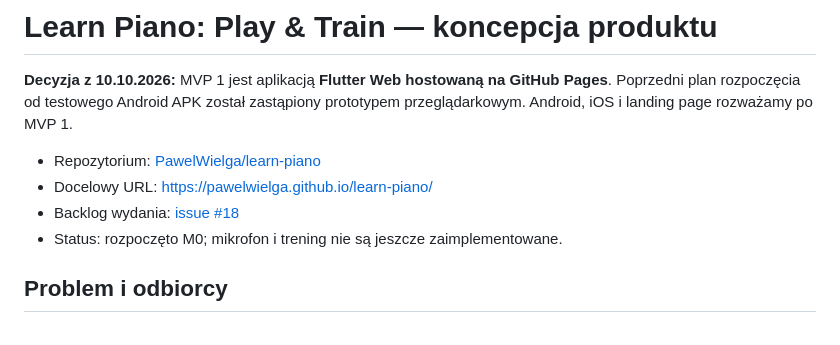
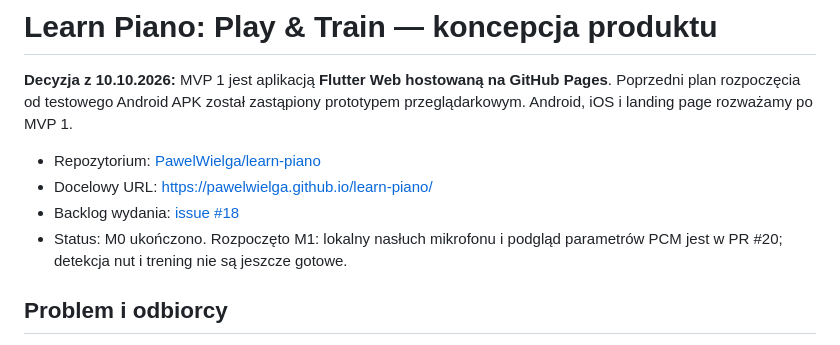
Before and after one commit to PawelWielga/learn-piano, a Markdown page: docs/project-concept.md, the part around the change. GitHub-like rendering.

Commit message:
docs(audio): describe M1 PCM capture and manual validation

```diff
--- a/docs/project-concept.md
+++ b/docs/project-concept.md
@@ -5,7 +5,7 @@
 - Repozytorium: [PawelWielga/learn-piano](https://github.com/PawelWielga/learn-piano)
 - Docelowy URL: https://pawelwielga.github.io/learn-piano/
 - Backlog wydania: [issue #18](https://github.com/PawelWielga/learn-piano/issues/18)
-- Status: rozpoczęto M0; mikrofon i trening nie są jeszcze zaimplementowane.
+- Status: M0 ukończono. Rozpoczęto M1: lokalny nasłuch mikrofonu i podgląd parametrów PCM jest w PR #20; detekcja nut i trening nie są jeszcze gotowe.
 
 ## Problem i odbiorcy
 
```
